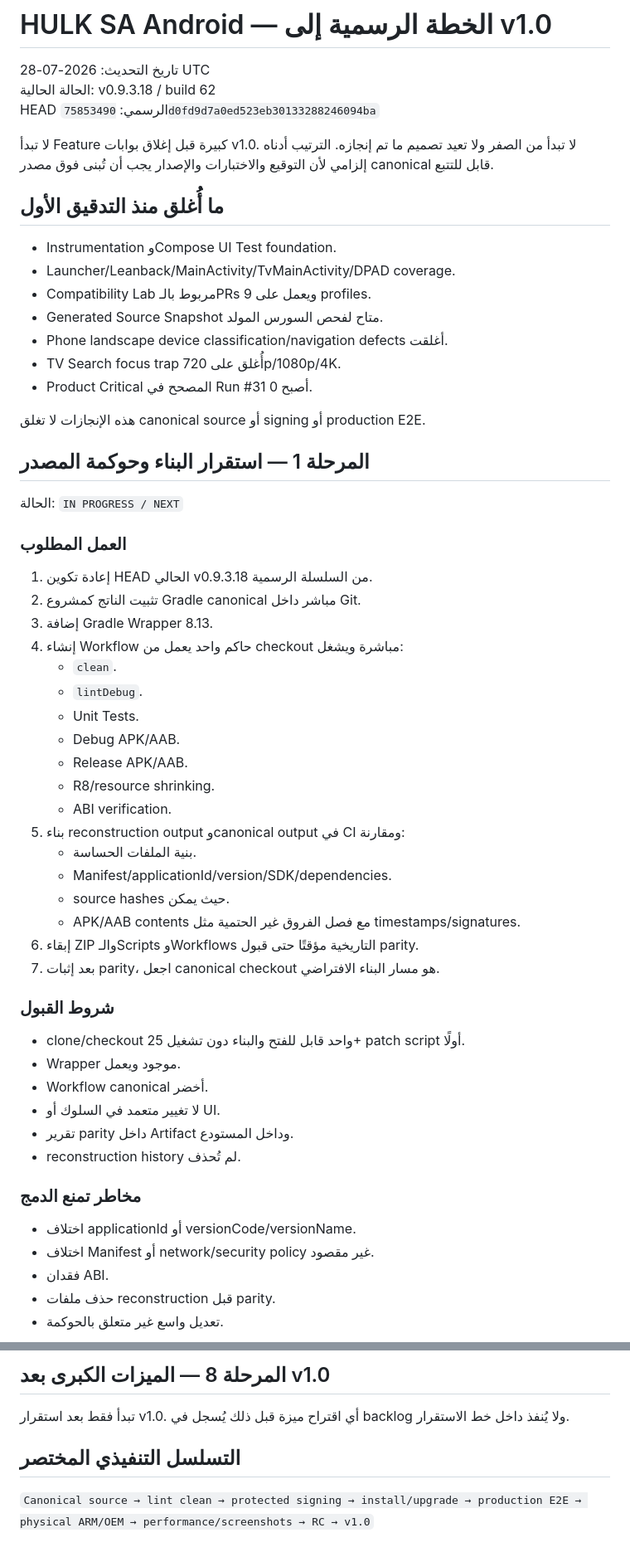
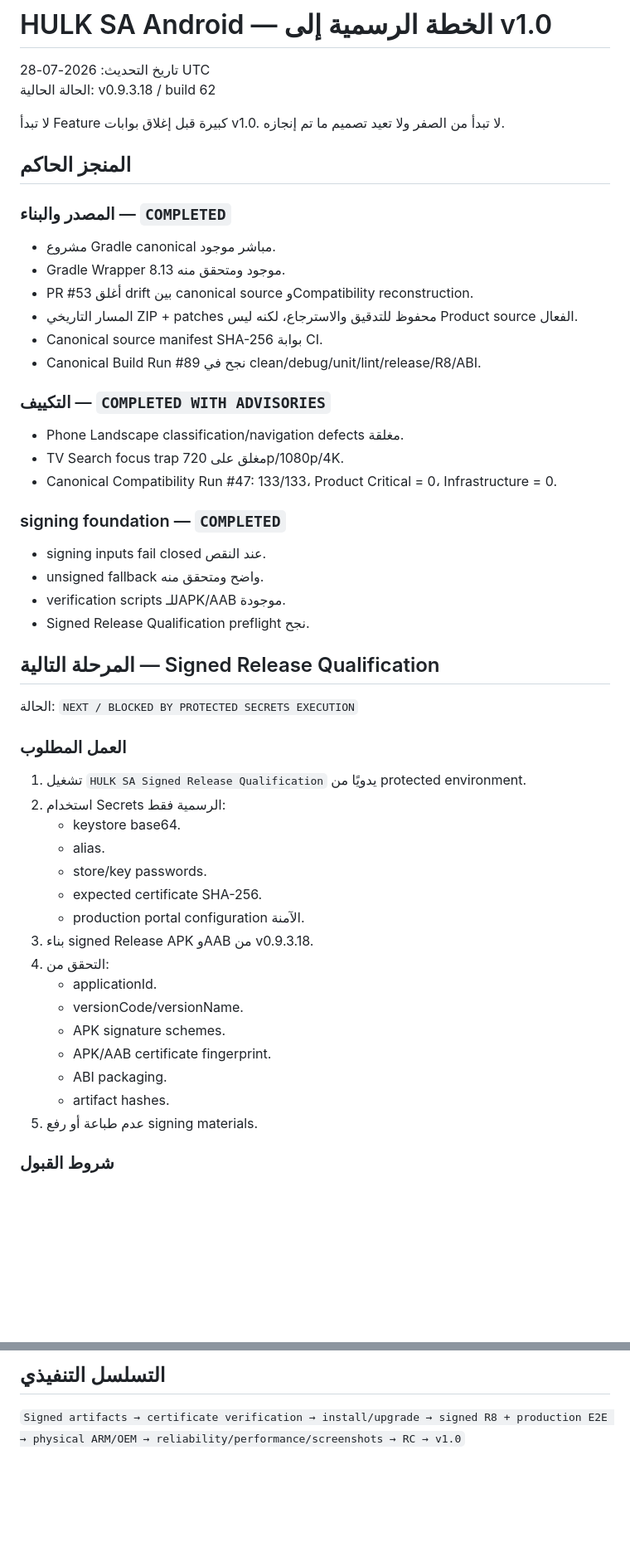
Before and after one commit to azoozrm/-HULK-SA-Android, a Markdown page: docs/project-audit/ROADMAP-TO-V1.md, 2 parts joined by grey strips. Shown at 83% size. GitHub-like rendering; blank space fills up the shorter version.

Commit message:
docs: advance roadmap to signed release qualification

```diff
--- a/docs/project-audit/ROADMAP-TO-V1.md
+++ b/docs/project-audit/ROADMAP-TO-V1.md
@@ -2,61 +2,55 @@
 
 تاريخ التحديث: 2026-07-28 UTC
 الحالة الحالية: v0.9.3.18 / build 62
-HEAD الرسمي: `75853490d0fd9d7a0ed523eb30133288246094ba`
 
-لا تبدأ Feature كبيرة قبل إغلاق بوابات v1.0. لا تبدأ من الصفر ولا تعيد تصميم ما تم إنجازه. الترتيب أدناه إلزامي لأن التوقيع والاختبارات والإصدار يجب أن تُبنى فوق مصدر canonical قابل للتتبع.
+لا تبدأ Feature كبيرة قبل إغلاق بوابات v1.0. لا تبدأ من الصفر ولا تعيد تصميم ما تم إنجازه.
 
-## ما أُغلق منذ التدقيق الأول
+## المنجز الحاكم
 
-- Instrumentation وCompose UI Test foundation.
-- Launcher/Leanback/MainActivity/TvMainActivity/DPAD coverage.
-- Compatibility Lab مربوط بالـPRs ويعمل على 9 profiles.
-- Generated Source Snapshot متاح لفحص السورس المولد.
-- Phone landscape device classification/navigation defects أغلقت.
-- TV Search focus trap أُغلق على 720p/1080p/4K.
-- Product Critical المصحح في Run #31 أصبح 0.
+### المصدر والبناء — `COMPLETED`
 
-هذه الإنجازات لا تغلق canonical source أو signing أو production E2E.
+- مشروع Gradle canonical مباشر موجود.
+- Gradle Wrapper 8.13 موجود ومتحقق منه.
+- PR #53 أغلق drift بين canonical source وCompatibility reconstruction.
+- المسار التاريخي ZIP + patches محفوظ للتدقيق والاسترجاع، لكنه ليس Product source الفعال.
+- Canonical source manifest SHA-256 بوابة CI.
+- Canonical Build Run #89 نجح في clean/debug/unit/lint/release/R8/ABI.
 
-## المرحلة 1 — استقرار البناء وحوكمة المصدر
+### التكييف — `COMPLETED WITH ADVISORIES`
 
-الحالة: `IN PROGRESS / NEXT`
+- Phone Landscape classification/navigation defects مغلقة.
+- TV Search focus trap مغلق على 720p/1080p/4K.
+- Canonical Compatibility Run #47: 133/133، Product Critical = 0، Infrastructure = 0.
+
+### signing foundation — `COMPLETED`
+
+- signing inputs fail closed عند النقص.
+- unsigned fallback واضح ومتحقق منه.
+- verification scripts للـAPK/AAB موجودة.
+- Signed Release Qualification preflight نجح.
+
+## المرحلة التالية — Signed Release Qualification
+
+الحالة: `NEXT / BLOCKED BY PROTECTED SECRETS EXECUTION`
 
 ### العمل المطلوب
 
-1. إعادة تكوين HEAD الحالي v0.9.3.18 من السلسلة الرسمية.
-2. تثبيت الناتج كمشروع Gradle canonical مباشر داخل Git.
-3. إضافة Gradle Wrapper 8.13.
-4. إنشاء Workflow حاكم واحد يعمل من checkout مباشرة ويشغل:
-   - `clean`.
-   - `lintDebug`.
-   - Unit Tests.
-   - Debug APK/AAB.
-   - Release APK/AAB.
-   - R8/resource shrinking.
-   - ABI verification.
-5. بناء reconstruction output وcanonical output في CI ومقارنة:
-   - بنية الملفات الحساسة.
-   - Manifest/applicationId/version/SDK/dependencies.
-   - source hashes حيث يمكن.
-   - APK/AAB contents مع فصل الفروق غير الحتمية مثل timestamps/signatures.
-6. إبقاء ZIP والـScripts وWorkflows التاريخية مؤقتًا حتى قبول parity.
-7. بعد إثبات parity، اجعل canonical checkout هو مسار البناء الافتراضي.
+1. تشغيل `HULK SA Signed Release Qualification` يدويًا من protected environment.
+2. استخدام Secrets الرسمية فقط:
+   - keystore base64.
+   - alias.
+   - store/key passwords.
+   - expected certificate SHA-256.
+   - production portal configuration الآمنة.
+3. بناء signed Release APK وAAB من v0.9.3.18.
+4. التحقق من:
+   - applicationId.
+   - versionCode/versionName.
+   - APK signature schemes.
+   - APK/AAB certificate fingerprint.
+   - ABI packaging.
+   - artifact hashes.
+5. عدم طباعة أو رفع signing materials.
 
 ### شروط القبول
 
-- clone/checkout واحد قابل للفتح والبناء دون تشغيل 25+ patch script أولًا.
-- Wrapper موجود ويعمل.
-- Workflow canonical أخضر.
-- لا تغيير متعمد في السلوك أو UI.
-- تقرير parity داخل Artifact وداخل المستودع.
-- reconstruction history لم تُحذف.
-
-### مخاطر تمنع الدمج
-
-- اختلاف applicationId أو versionCode/versionName.
-- اختلاف Manifest أو network/security policy غير مقصود.
-- فقدان ABI.
-- حذف ملفات reconstruction قبل parity.
-- تعديل واسع غير متعلق بالحوكمة.
-
@@ -209,8 +166,4 @@ HEAD الرسمي: `75853490d0fd9d7a0ed523eb30133288246094ba`
 
-## المرحلة 8 — الميزات الكبرى بعد v1.0
+## التسلسل التنفيذي
 
-تبدأ فقط بعد استقرار v1.0. أي اقتراح ميزة قبل ذلك يُسجل في backlog ولا يُنفذ داخل خط الاستقرار.
-
-## التسلسل التنفيذي المختصر
-
-`Canonical source → lint clean → protected signing → install/upgrade → production E2E → physical ARM/OEM → performance/screenshots → RC → v1.0`
+`Signed artifacts → certificate verification → install/upgrade → signed R8 + production E2E → physical ARM/OEM → reliability/performance/screenshots → RC → v1.0`
```
Also changed, not shown: other parts of docs/project-audit/ROADMAP-TO-V1.md (+46 -83 lines).
